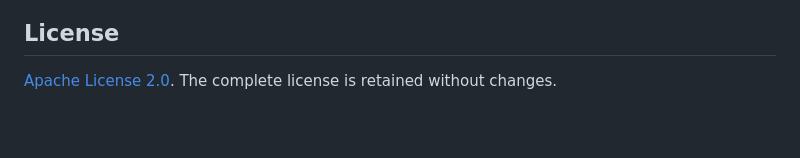
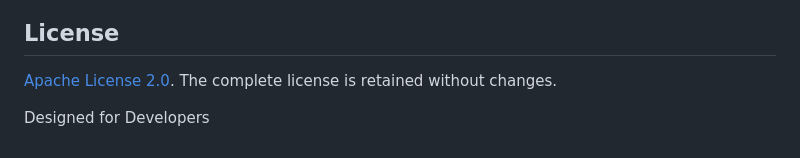
Before and after one commit to krishanth7/neuromesh, a Markdown page: README.md, the part around the change. Rendered like a GitHub page; blank space fills up the shorter version.

Commit message:
Add 'Designed for Developers' section to README

```diff
--- a/README.md
+++ b/README.md
@@ -86,3 +86,5 @@ passing CI, actual diff review, and evidence-based milestone releases.
 ## License
 
 [Apache License 2.0](LICENSE). The complete license is retained without changes.
+
+Designed for Developers
```
